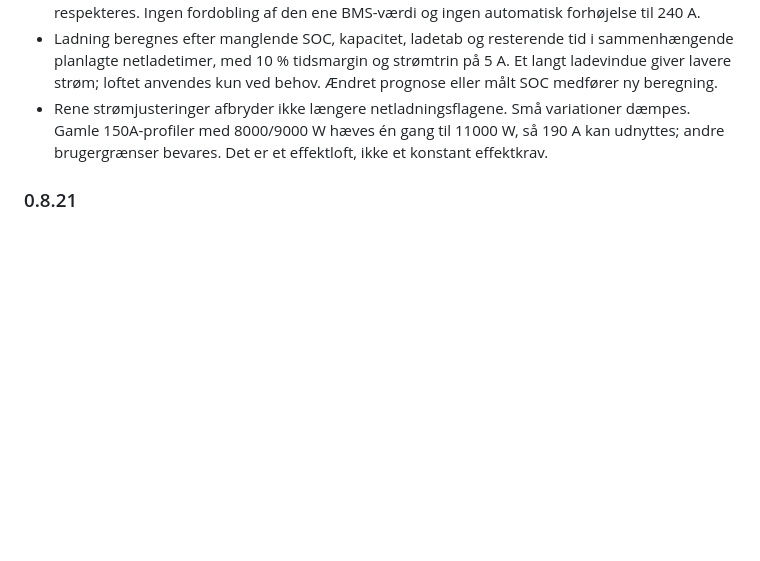
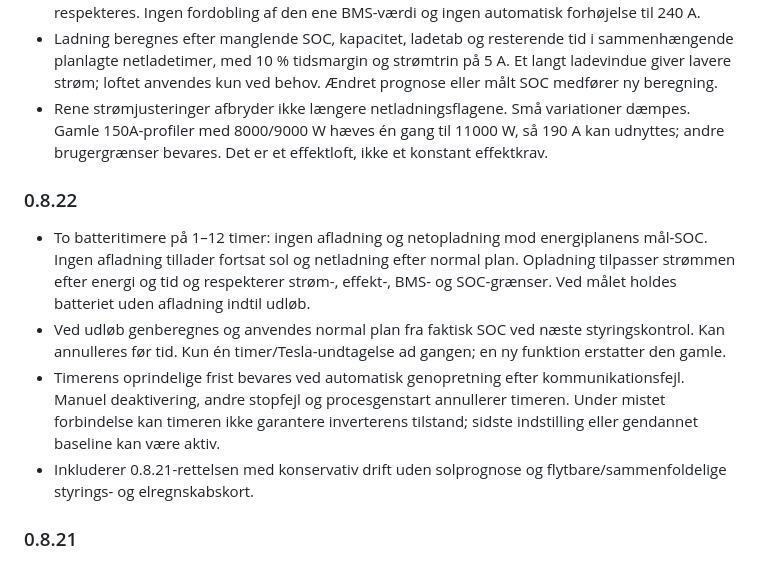
Before and after one commit to mfr170787-web/deye-ai-bridge, a Markdown page: deye_ai_bridge/README.md, the part around the change. Drawn GitHub-style; blank space fills up the shorter version.

Commit message:
Add 1–12 hour battery charging and discharge-block timers with automatic plan return (0.8.22)

```diff
--- a/deye_ai_bridge/README.md
+++ b/deye_ai_bridge/README.md
@@ -72,6 +72,13 @@ Retter en overgangsfejl: automatisk genoptagelse blev kort markeret som opgivet,
 - Ladning beregnes efter manglende SOC, kapacitet, ladetab og resterende tid i sammenhængende planlagte netladetimer, med 10 % tidsmargin og strømtrin på 5 A. Et langt ladevindue giver lavere strøm; loftet anvendes kun ved behov. Ændret prognose eller målt SOC medfører ny beregning.
 - Rene strømjusteringer afbryder ikke længere netladningsflagene. Små variationer dæmpes. Gamle 150A-profiler med 8000/9000 W hæves én gang til 11000 W, så 190 A kan udnyttes; andre brugergrænser bevares. Det er et effektloft, ikke et konstant effektkrav.
 
+### 0.8.22
+
+- To batteritimere på 1–12 timer: ingen afladning og netopladning mod energiplanens mål-SOC. Ingen afladning tillader fortsat sol og netladning efter normal plan. Opladning tilpasser strømmen efter energi og tid og respekterer strøm-, effekt-, BMS- og SOC-grænser. Ved målet holdes batteriet uden afladning indtil udløb.
+- Ved udløb genberegnes og anvendes normal plan fra faktisk SOC ved næste styringskontrol. Kan annulleres før tid. Kun én timer/Tesla-undtagelse ad gangen; en ny funktion erstatter den gamle.
+- Timerens oprindelige frist bevares ved automatisk genopretning efter kommunikationsfejl. Manuel deaktivering, andre stopfejl og procesgenstart annullerer timeren. Under mistet forbindelse kan timeren ikke garantere inverterens tilstand; sidste indstilling eller gendannet baseline kan være aktiv.
+- Inkluderer 0.8.21-rettelsen med konservativ drift uden solprognose og flytbare/sammenfoldelige styrings- og elregnskabskort.
+
 ### 0.8.21
 
 - Manglende, fejlramt eller for gammel solprognose stopper ikke længere prisstyringen alene. Hele planen genberegnes med 0 forventet sol fra faktisk SOC og aktuelle priser. Gyldig prognose genindgår automatisk, når den kan hentes igen. Fallback vises i status og styringslog; den er ikke en terminal fejlnotifikation.
```
